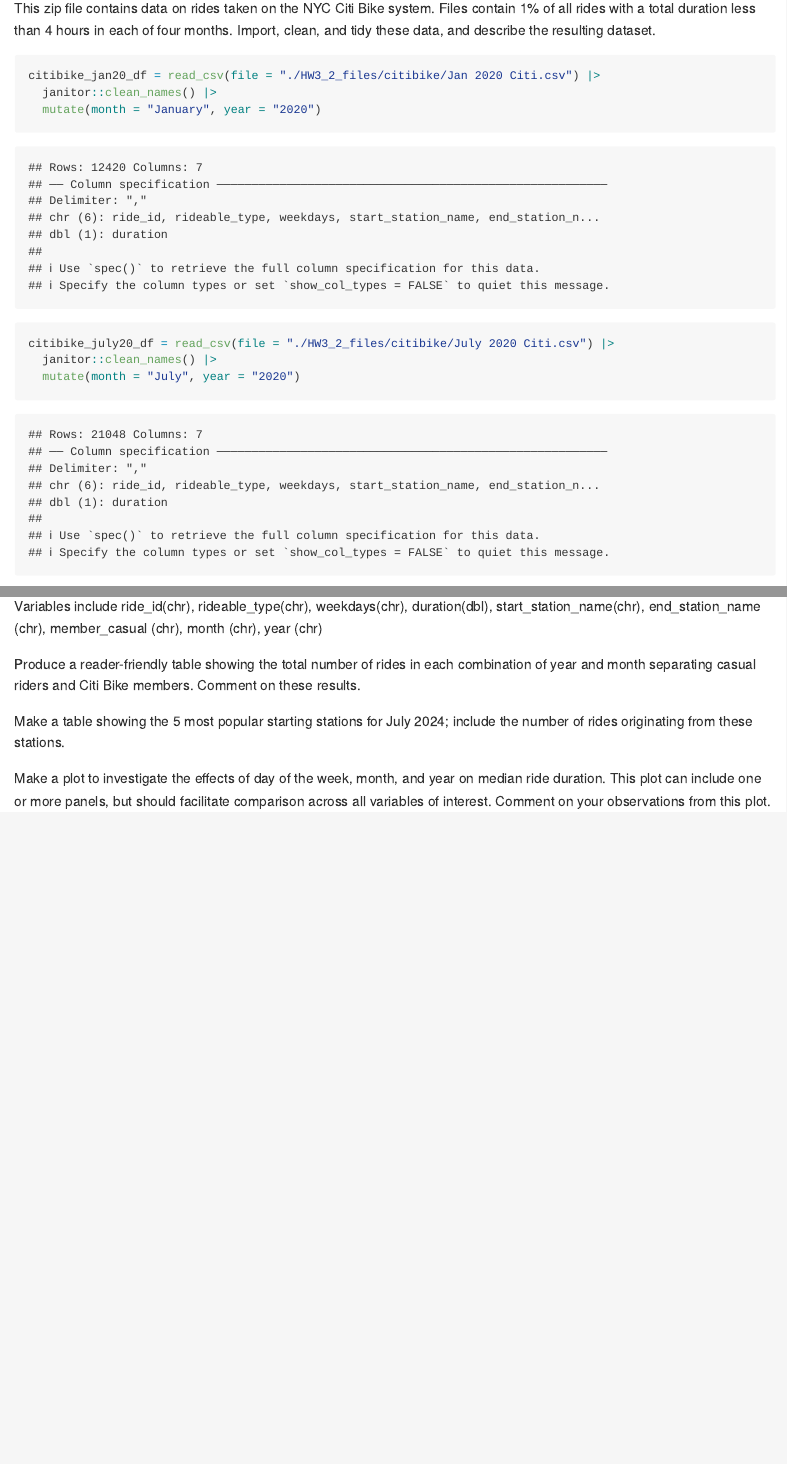
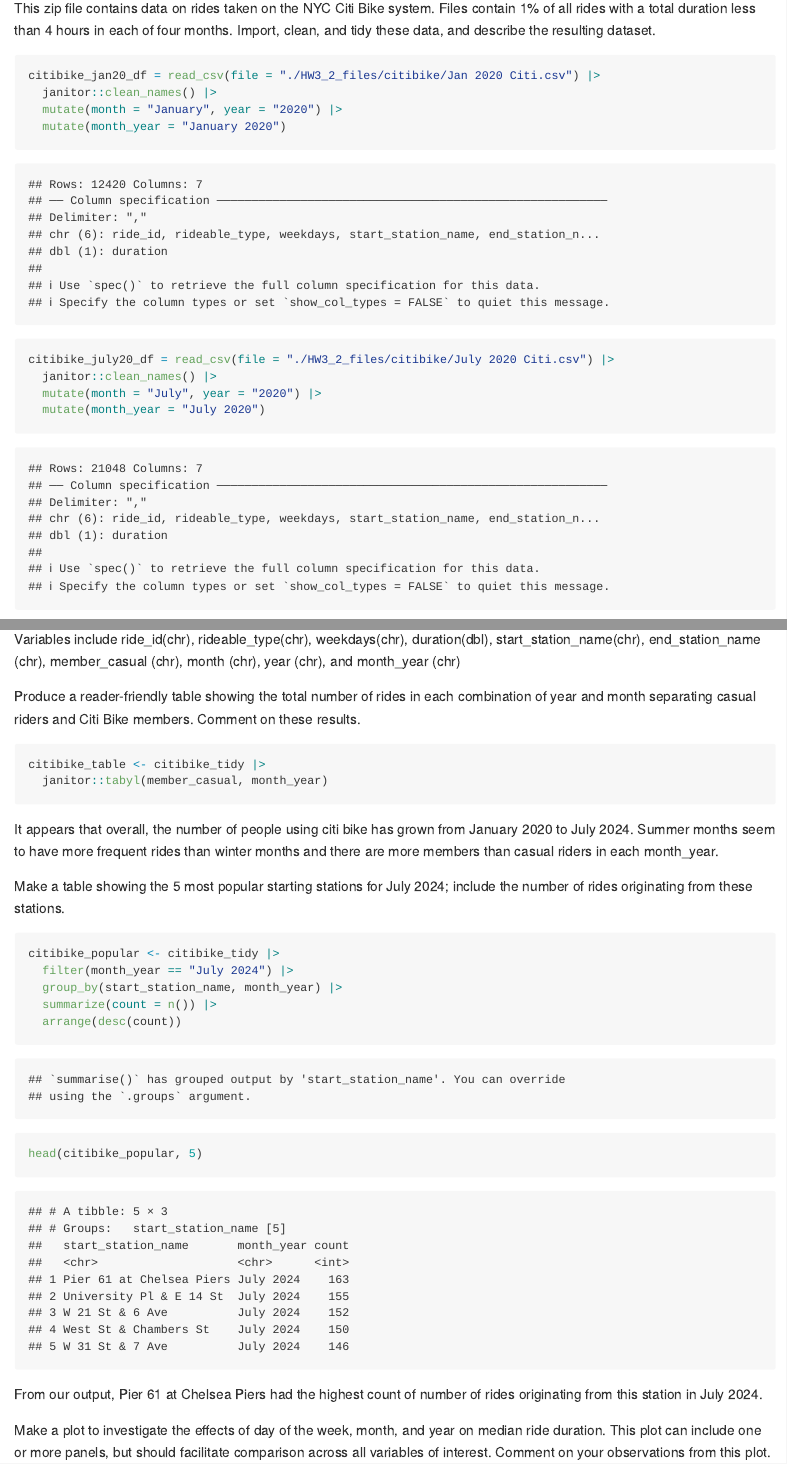
Before and after one commit to shayneestill/p8105_hw3_ske2118_2, an R Markdown document (HW3_2.Rmd): the page in a window 1100 px wide, from 8730 px down, and a second part further down, joined at a grey line. The pictures show the output file HW3_2.md that the author committed with the source, drawn offline in the style of GitHub.

Commit message:
citibike popular starting station table

````diff
--- a/HW3_2.Rmd
+++ b/HW3_2.Rmd
@@ -263,13 +263,15 @@
 ```{r}
 citibike_jan20_df = read_csv(file = "./HW3_2_files/citibike/Jan 2020 Citi.csv") |>
   janitor::clean_names() |>
-  mutate(month = "January", year = "2020")
+  mutate(month = "January", year = "2020") |>
+  mutate(month_year = "January 2020")
 ```
 
 ```{r}
 citibike_july20_df = read_csv(file = "./HW3_2_files/citibike/July 2020 Citi.csv") |>
   janitor::clean_names() |>
-  mutate(month = "July", year = "2020")
+  mutate(month = "July", year = "2020") |>
+  mutate(month_year = "July 2020")
 ```
 
 ```{r}
@@ -294,11 +298,28 @@
 There are `r nrow(citibike_tidy)` rows and `r ncol(citibike_tidy)` columns in our combined dataset.
 
 Variables include ride_id(chr), rideable_type(chr), weekdays(chr), duration(dbl), start_station_name(chr), end_station_name (chr), member_casual (chr),
-month (chr), year (chr)
+month (chr), year (chr), and month_year (chr)
 
 Produce a reader-friendly table showing the total number of rides in each combination of year and month separating casual riders and Citi Bike members. Comment on these results.
 
+```{r}
+citibike_table <- citibike_tidy |>
+  janitor::tabyl(member_casual, month_year)
+```
 
+It appears that overall, the number of people using citi bike has grown from January 2020 to July 2024. Summer months seem to have more frequent rides than winter months and there are more members than casual riders in each month_year.
 
 Make a table showing the 5 most popular starting stations for July 2024; include the number of rides originating from these stations.
 
+```{r}
+citibike_popular <- citibike_tidy |>
+  filter(month_year == "July 2024") |>
+  group_by(start_station_name, month_year) |>
+  summarize(count = n()) |>
+  arrange(desc(count))
+
+head(citibike_popular, 5)
+```
+
+From our output, Pier 61 at Chelsea Piers had the highest count of number of
+rides originating from this station in July 2024.
````
Also changed, not shown: HW3_2.md, HW3_2.Rmd (16 more changed lines).
